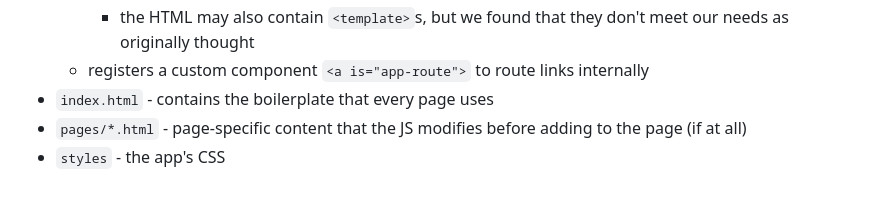
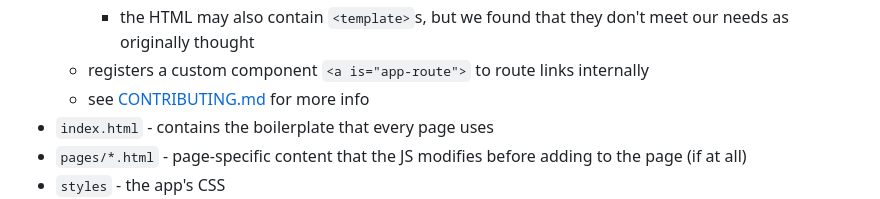
Before and after one commit to stevenruidigao/326-project, a Markdown page: README.md, the part around the change. GitHub-like rendering.

Commit message:
README: add link to CONTRIBUTING under router section

```diff
--- a/README.md
+++ b/README.md
@@ -50,6 +50,7 @@ The directory structure is divided primarily into the API and routes. _All furth
     - the HTML is loaded as a `DocumentFragment` for the JS to take advantage of, so that we can work with regular HTML (mostly) while adding dynamic elements
     - the HTML may also contain `<template>`s, but we found that they don't meet our needs as originally thought
   - registers a custom component `<a is="app-route">` to route links internally
+  - see [CONTRIBUTING.md](./CONTRIBUTING.md) for more info
 - `index.html` - contains the boilerplate that every page uses
 - `pages/*.html` - page-specific content that the JS modifies before adding to the page (if at all)
 - `styles` - the app's CSS
```
